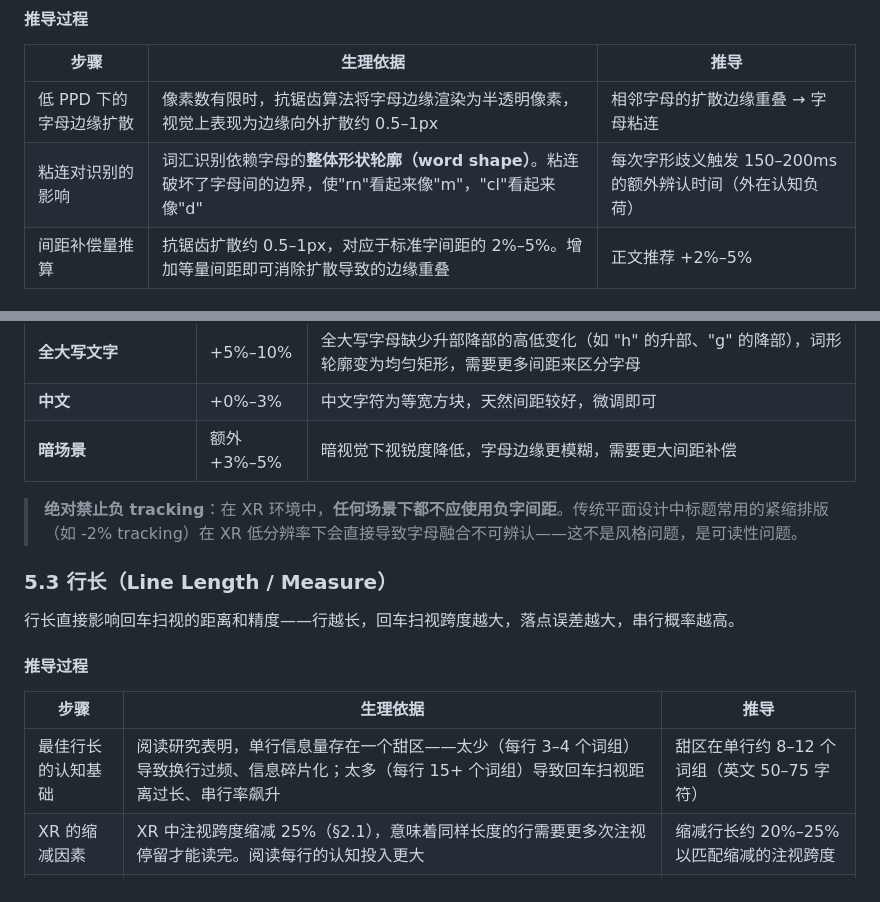
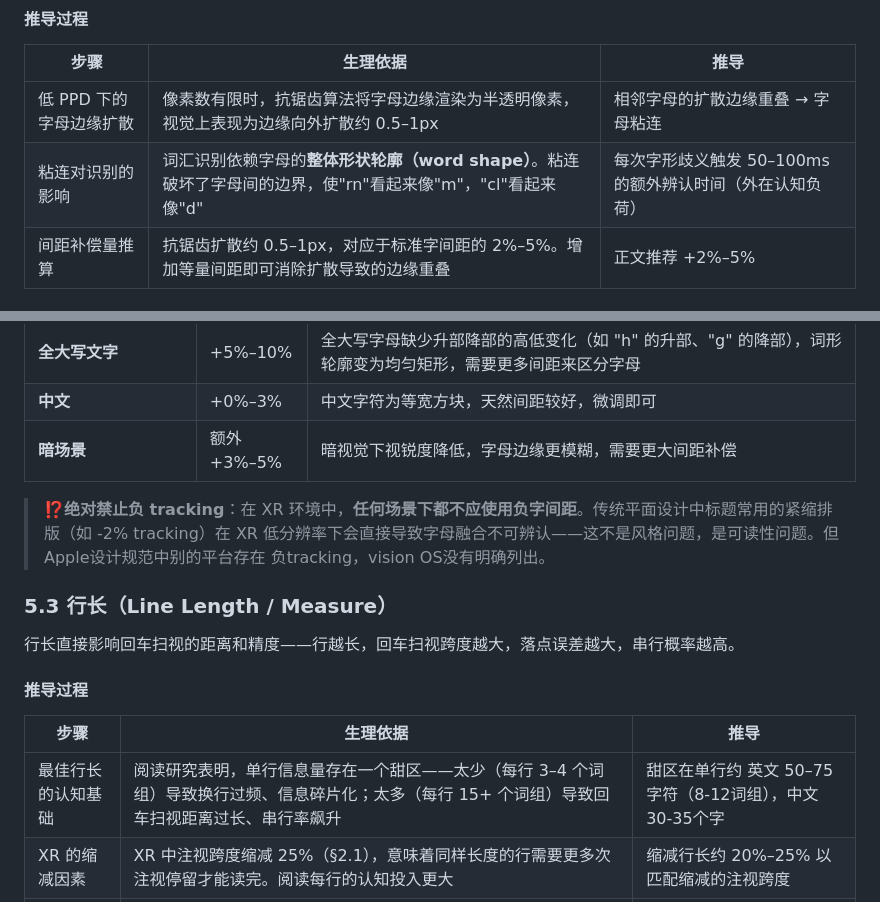
Before and after one commit to Ssssure/XRDesignInvestigation, a Markdown page: xr-typography-and-dynamic-layout/README.md, 2 parts joined by grey strips. Drawn GitHub-style.

```diff
--- a/xr-typography-and-dynamic-layout/README.md
+++ b/xr-typography-and-dynamic-layout/README.md
@@ -731,7 +731,7 @@ XR 中的字号以**视角度**为基准，确保文字在任何深度和设备
 | 步骤 | 生理依据 | 推导 |
 |---|---|---|
 | 低 PPD 下的字母边缘扩散 | 像素数有限时，抗锯齿算法将字母边缘渲染为半透明像素，视觉上表现为边缘向外扩散约 0.5–1px | 相邻字母的扩散边缘重叠 → 字母粘连 |
-| 粘连对识别的影响 | 词汇识别依赖字母的**整体形状轮廓（word shape）**。粘连破坏了字母间的边界，使"rn"看起来像"m"，"cl"看起来像"d" | 每次字形歧义触发 150–200ms 的额外辨认时间（外在认知负荷） |
+| 粘连对识别的影响 | 词汇识别依赖字母的**整体形状轮廓（word shape）**。粘连破坏了字母间的边界，使"rn"看起来像"m"，"cl"看起来像"d" | 每次字形歧义触发 50–100ms 的额外辨认时间（外在认知负荷） |
 | 间距补偿量推算 | 抗锯齿扩散约 0.5–1px，对应于标准字间距的 2%–5%。增加等量间距即可消除扩散导致的边缘重叠 | 正文推荐 +2%–5% |
 
 #### 参数建议
@@ -744,7 +744,7 @@ XR 中的字号以**视角度**为基准，确保文字在任何深度和设备
 | **中文** | +0%–3% | 中文字符为等宽方块，天然间距较好，微调即可 |
 | **暗场景** | 额外 +3%–5% | 暗视觉下视锐度降低，字母边缘更模糊，需要更大间距补偿 |
 
-> **绝对禁止负 tracking**：在 XR 环境中，**任何场景下都不应使用负字间距**。传统平面设计中标题常用的紧缩排版（如 -2% tracking）在 XR 低分辨率下会直接导致字母融合不可辨认——这不是风格问题，是可读性问题。
+> **⁉️绝对禁止负 tracking**：在 XR 环境中，**任何场景下都不应使用负字间距**。传统平面设计中标题常用的紧缩排版（如 -2% tracking）在 XR 低分辨率下会直接导致字母融合不可辨认——这不是风格问题，是可读性问题。但Apple设计规范中别的平台存在 负tracking，vision OS没有明确列出。
 
 ### 5.3 行长（Line Length / Measure）
 
@@ -754,7 +754,7 @@ XR 中的字号以**视角度**为基准，确保文字在任何深度和设备
 
 | 步骤 | 生理依据 | 推导 |
 |---|---|---|
-| 最佳行长的认知基础 | 阅读研究表明，单行信息量存在一个甜区——太少（每行 3–4 个词组）导致换行过频、信息碎片化；太多（每行 15+ 个词组）导致回车扫视距离过长、串行率飙升 | 甜区在单行约 8–12 个词组（英文 50–75 字符） |
+| 最佳行长的认知基础 | 阅读研究表明，单行信息量存在一个甜区——太少（每行 3–4 个词组）导致换行过频、信息碎片化；太多（每行 15+ 个词组）导致回车扫视距离过长、串行率飙升 | 甜区在单行约 英文 50–75 字符（8-12词组），中文30-35个字 |
 | XR 的缩减因素 | XR 中注视跨度缩减 25%（§2.1），意味着同样长度的行需要更多次注视停留才能读完。阅读每行的认知投入更大 | 缩减行长约 20%–25% 以匹配缩减的注视跨度 |
 | 空间位置约束 | 空间布局规范中的"零成本核心区"水平宽度为 ±15°（总 30°）。行长不应超出此范围，否则阅读时需要头部微转 | 行长上限约 28°–30° |
 
```
